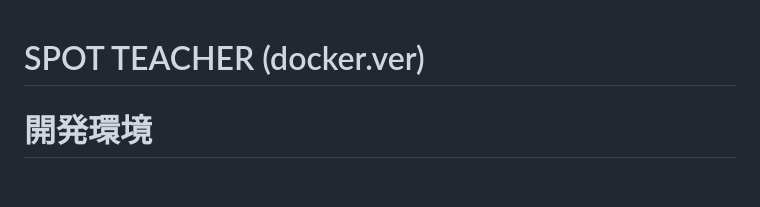
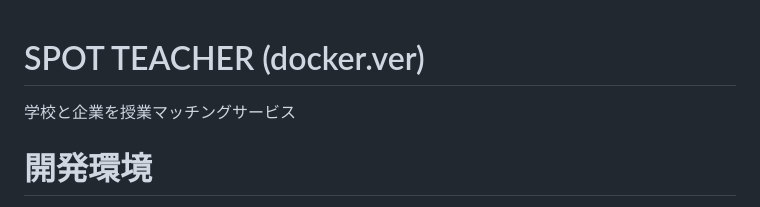
Before and after one commit to graduate-app-dev13/graduate-app-dev13-2, a Markdown page: README.md, the part around the change. Drawn GitHub-style; blank space fills up the shorter version.

```diff
--- a/README.md
+++ b/README.md
@@ -1,5 +1,5 @@
 # SPOT TEACHER (docker.ver)
-
+学校と企業を授業マッチングサービス
 # 開発環境
 docker
 laravel sail
```
